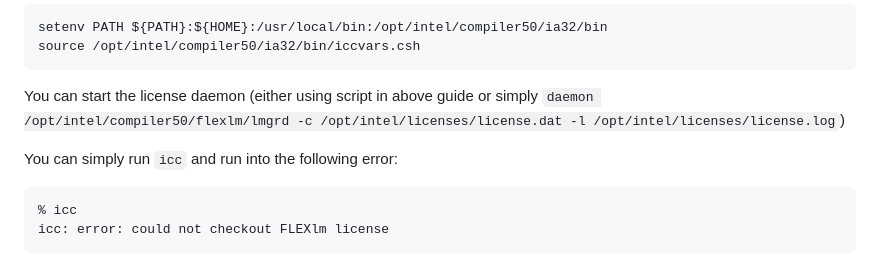
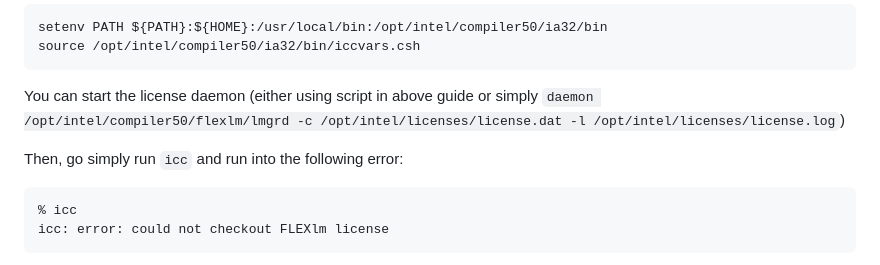
Before and after one commit to enormous-rq/icc5flexlm7, a Markdown page: README.md, the part around the change. Drawn GitHub-style.

````diff
--- a/README.md
+++ b/README.md
@@ -28,7 +28,7 @@ source /opt/intel/compiler50/ia32/bin/iccvars.csh
 
 You can start the license daemon (either using script in above guide or simply `daemon /opt/intel/compiler50/flexlm/lmgrd -c /opt/intel/licenses/license.dat -l /opt/intel/licenses/license.log`)
 
-You can simply run `icc` and run into the following error:
+Then, go simply run `icc` and run into the following error:
 
 ```
 % icc
````
